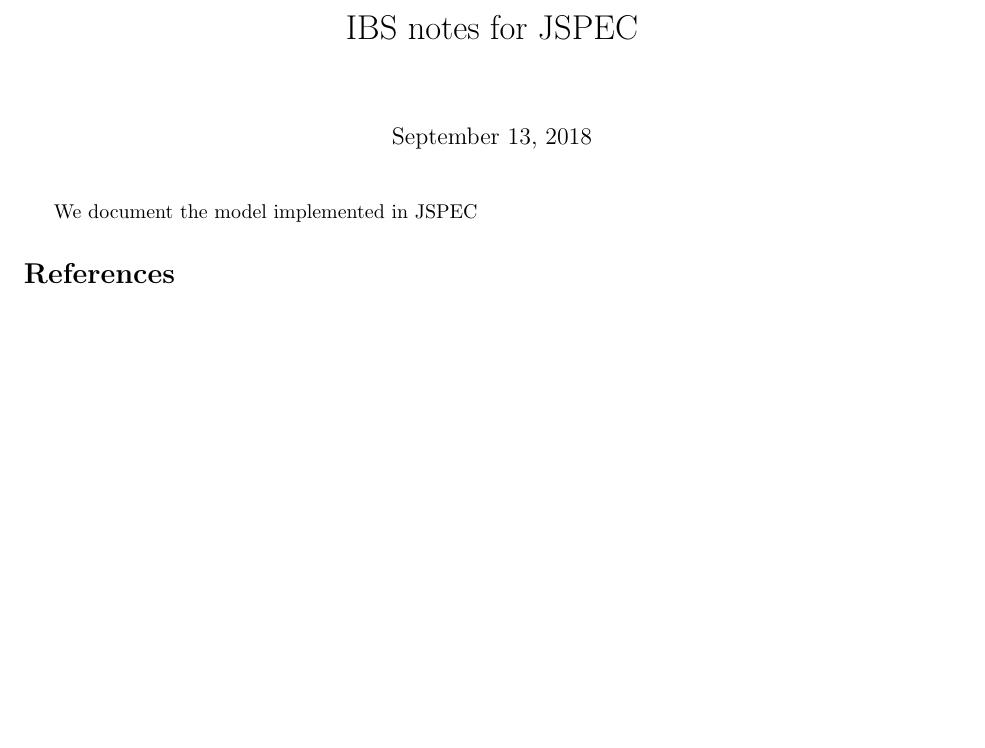
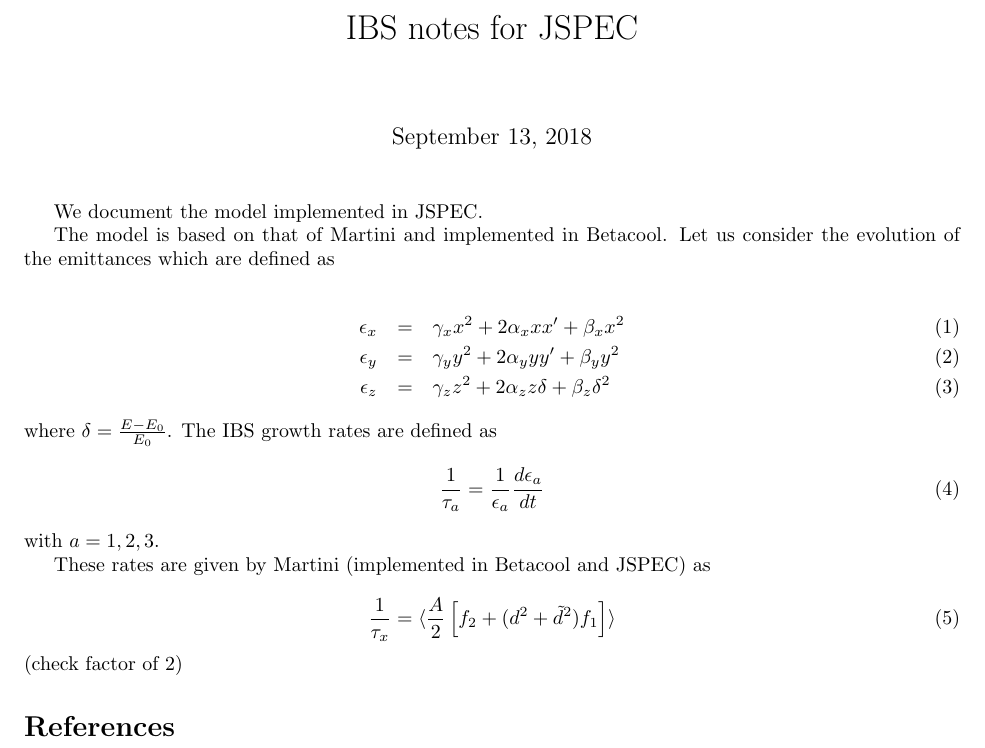
Before and after one commit to radiasoft/rscooler, a LaTeX document (ibs/Notes/IBSNotesJspec.tex): part of the page, cut so that both start at the same text, the shorter picture padded with empty space. Compiled offline with pdfLaTeX.

Commit message:
Brief start to these notes.

```diff
--- a/ibs/Notes/IBSNotesJspec.tex
+++ b/ibs/Notes/IBSNotesJspec.tex
@@ -1,4 +1,5 @@
 \def\half{\frac{1}{2}}
+\def\ave#1{{\langle #1\rangle}}
 \documentclass[acus]{article}
 \usepackage[margin=1in]{geometry}
 \RequirePackage{geometry,color,graphicx}
@@ -8,7 +9,29 @@
 \title{IBS notes for JSPEC}
 \maketitle
 
-We document the model implemented in JSPEC
+We document the model implemented in JSPEC.
+
+The model is based on that of Martini and implemented in Betacool.
+Let us consider the evolution of the emittances which are defined as
+
+\begin{eqnarray}
+\epsilon_x &=& \gamma_x x^2 + 2\alpha_x x x' + \beta_x x^2 \\
+\epsilon_y &=& \gamma_y y^2 + 2\alpha_y y y' + \beta_y y^2 \\
+\epsilon_z &=& \gamma_z z^2 + 2\alpha_z z \delta + \beta_z \delta^2
+\end{eqnarray}
+where $\delta = \frac{E-E_0}{E_0}$.  The IBS growth rates are defined as
+\begin{equation}
+\frac{1}{\tau_{a}} = \frac{1}{\epsilon_{a}}\frac{d\epsilon_{a}}{dt}
+\end{equation}
+with $a=1,2,3$.
+
+These rates are given by Martini (implemented in Betacool and JSPEC) as
+
+\begin{equation}
+\frac{1}{\tau_x} = \ave{\frac{A}{2}\left[f_2 + (d^2 + \tilde{d}^2)f_1\right]}
+\end{equation}
+(check factor of 2)
+
 
 \begin{thebibliography}{3}
 \end{thebibliography}
```
Also changed, not shown: ibs/Notes/IBSNotesJspec.pdf.
